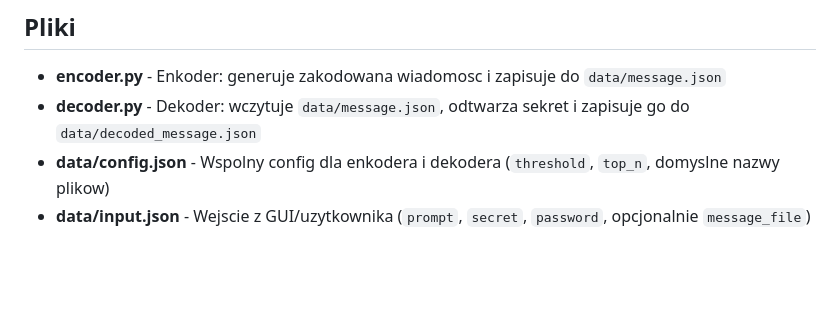
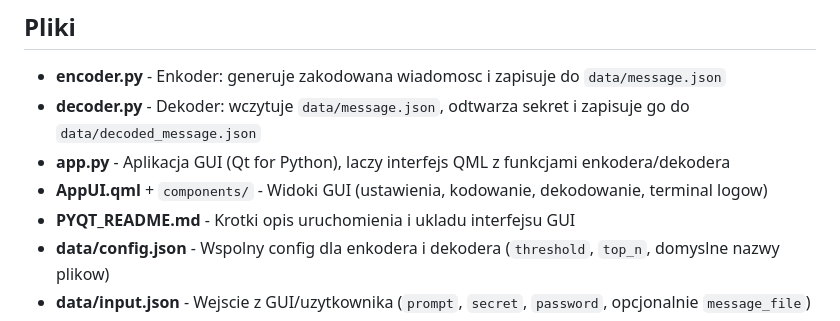
Before and after one commit to kamilpinas12/Steganography-LLM, a Markdown page: README.md, the part around one of its changes. GitHub-like rendering; blank space fills up the shorter version.

```diff
--- a/README.md
+++ b/README.md
@@ -8,6 +8,9 @@ System uwzględnia tajne wiadomości w naturalnej tekście generowanego przez mo
 
 - **encoder.py** - Enkoder: generuje zakodowana wiadomosc i zapisuje do `data/message.json`
 - **decoder.py** - Dekoder: wczytuje `data/message.json`, odtwarza sekret i zapisuje go do `data/decoded_message.json`
+- **app.py** - Aplikacja GUI (Qt for Python), laczy interfejs QML z funkcjami enkodera/dekodera
+- **AppUI.qml** + `components/` - Widoki GUI (ustawienia, kodowanie, dekodowanie, terminal logow)
+- **PYQT_README.md** - Krotki opis uruchomienia i ukladu interfejsu GUI
 - **data/config.json** - Wspolny config dla enkodera i dekodera (`threshold`, `top_n`, domyslne nazwy plikow)
 - **data/input.json** - Wejscie z GUI/uzytkownika (`prompt`, `secret`, `password`, opcjonalnie `message_file`)
 - **data/message.json** - Wyjscie enkodera (steganograficzna wiadomosc)
```
Also changed, not shown: other parts of README.md (+22 -3 lines).
